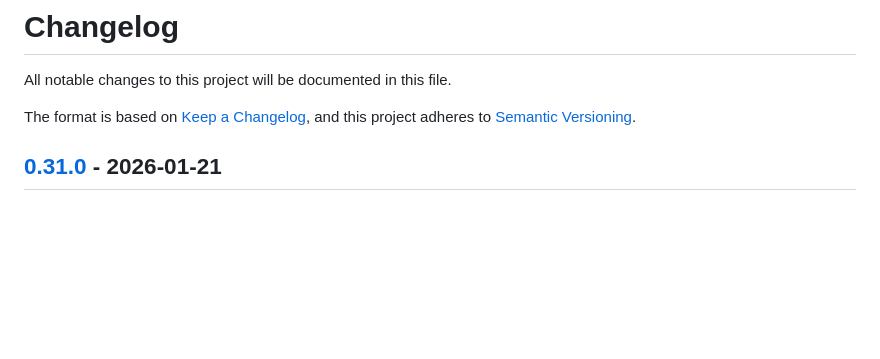
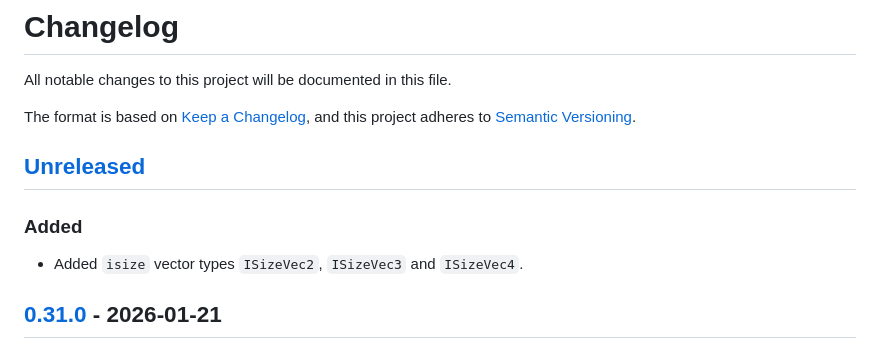
Before and after one commit to bitshifter/glam-rs, a Markdown page: CHANGELOG.md, the part around the change. Rendered like a GitHub page; blank space fills up the shorter version.

Commit message:
Updated CHANGELOG

```diff
--- a/CHANGELOG.md
+++ b/CHANGELOG.md
@@ -4,6 +4,12 @@ All notable changes to this project will be documented in this file.
 
 The format is based on [Keep a Changelog], and this project adheres to
 [Semantic Versioning].
+
+## [Unreleased]
+
+### Added
+
+* Added `isize` vector types `ISizeVec2`, `ISizeVec3` and `ISizeVec4`.
 
 ## [0.31.0] - 2026-01-21
 
```
